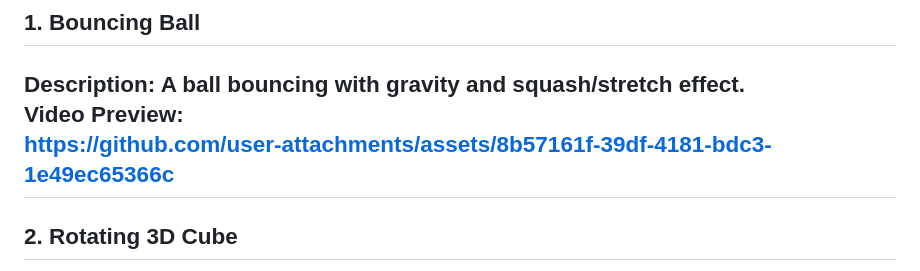
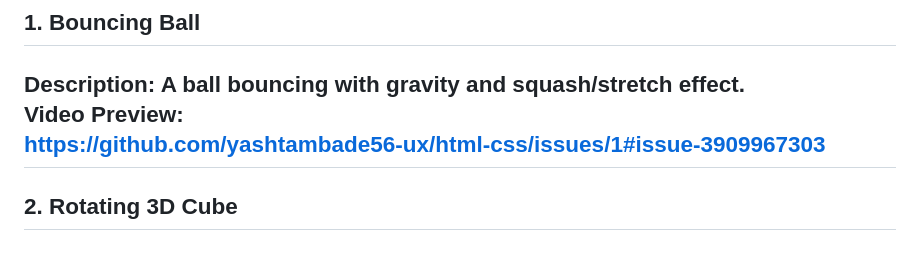
Before and after one commit to yashtambade56-ux/html-css, a Markdown page: dayㅤ14/Readme.md, the part around the change. Drawn GitHub-style.

Commit message:
Change video link for Bouncing Ball description
Updated video preview link for the Bouncing Ball project.

```diff
--- a/dayㅤ14/Readme.md
+++ b/dayㅤ14/Readme.md
@@ -8,7 +8,7 @@ Each animation demonstrates core 3D animation principles like **timing, rotation
 ## 1. Bouncing Ball
 **Description:** A ball bouncing with gravity and squash/stretch effect.
 **Video Preview:**
-https://github.com/user-attachments/assets/8b57161f-39df-4181-bdc3-1e49ec65366c
+https://github.com/yashtambade56-ux/html-css/issues/1#issue-3909967303
 ---
 
 ## 2. Rotating 3D Cube
```
